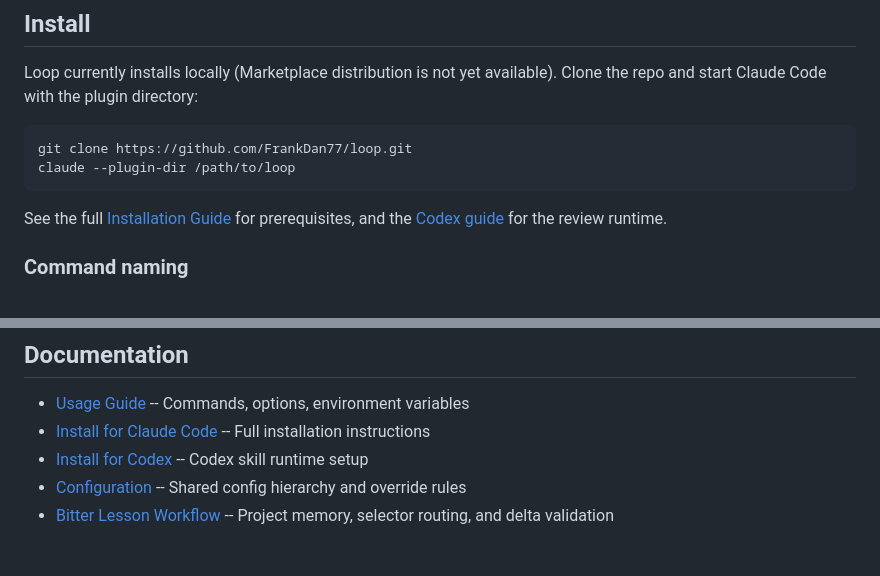
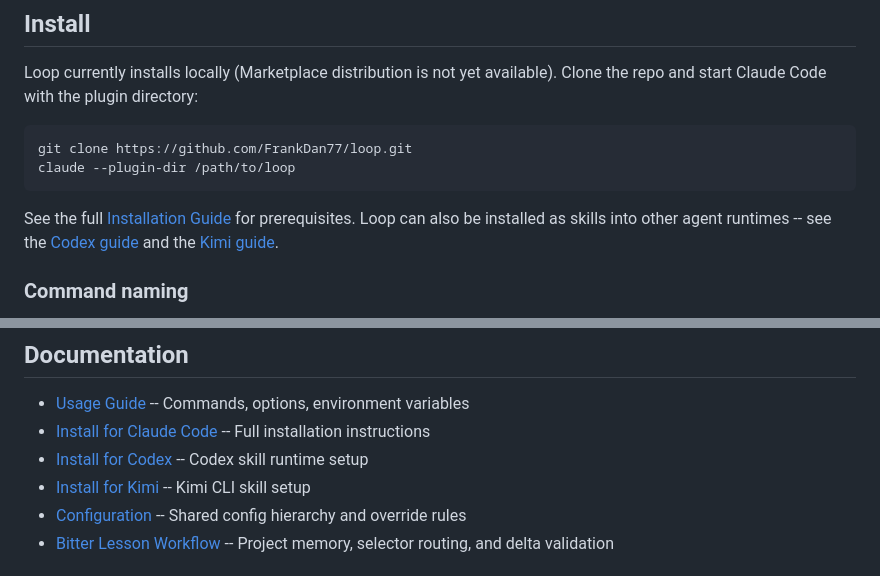
Before and after one commit to quiz42/loop, a Markdown page: README.md, 2 parts joined by grey strips. Drawn GitHub-style.

Commit message:
docs: restore Kimi runtime references in README
Add the Kimi install path back alongside Codex: mention it as an
alternate skills runtime in the Install section and re-add the
"Install for Kimi" documentation link.

````diff
--- a/README.md
+++ b/README.md
@@ -65,7 +65,7 @@ git clone https://github.com/FrankDan77/loop.git
 claude --plugin-dir /path/to/loop
 ```
 
-See the full [Installation Guide](docs/install-for-claude.md) for prerequisites, and the [Codex guide](docs/install-for-codex.md) for the review runtime.
+See the full [Installation Guide](docs/install-for-claude.md) for prerequisites. Loop can also be installed as skills into other agent runtimes -- see the [Codex guide](docs/install-for-codex.md) and the [Kimi guide](docs/install-for-kimi.md).
 
 ### Command naming
 
@@ -127,6 +127,7 @@ Log:      .loop/rlcr/2026-07-13_15-42-07/loop.log
 - [Usage Guide](docs/usage.md) -- Commands, options, environment variables
 - [Install for Claude Code](docs/install-for-claude.md) -- Full installation instructions
 - [Install for Codex](docs/install-for-codex.md) -- Codex skill runtime setup
+- [Install for Kimi](docs/install-for-kimi.md) -- Kimi CLI skill setup
 - [Configuration](docs/usage.md#configuration) -- Shared config hierarchy and override rules
 - [Bitter Lesson Workflow](docs/bitlesson.md) -- Project memory, selector routing, and delta validation
 
````
